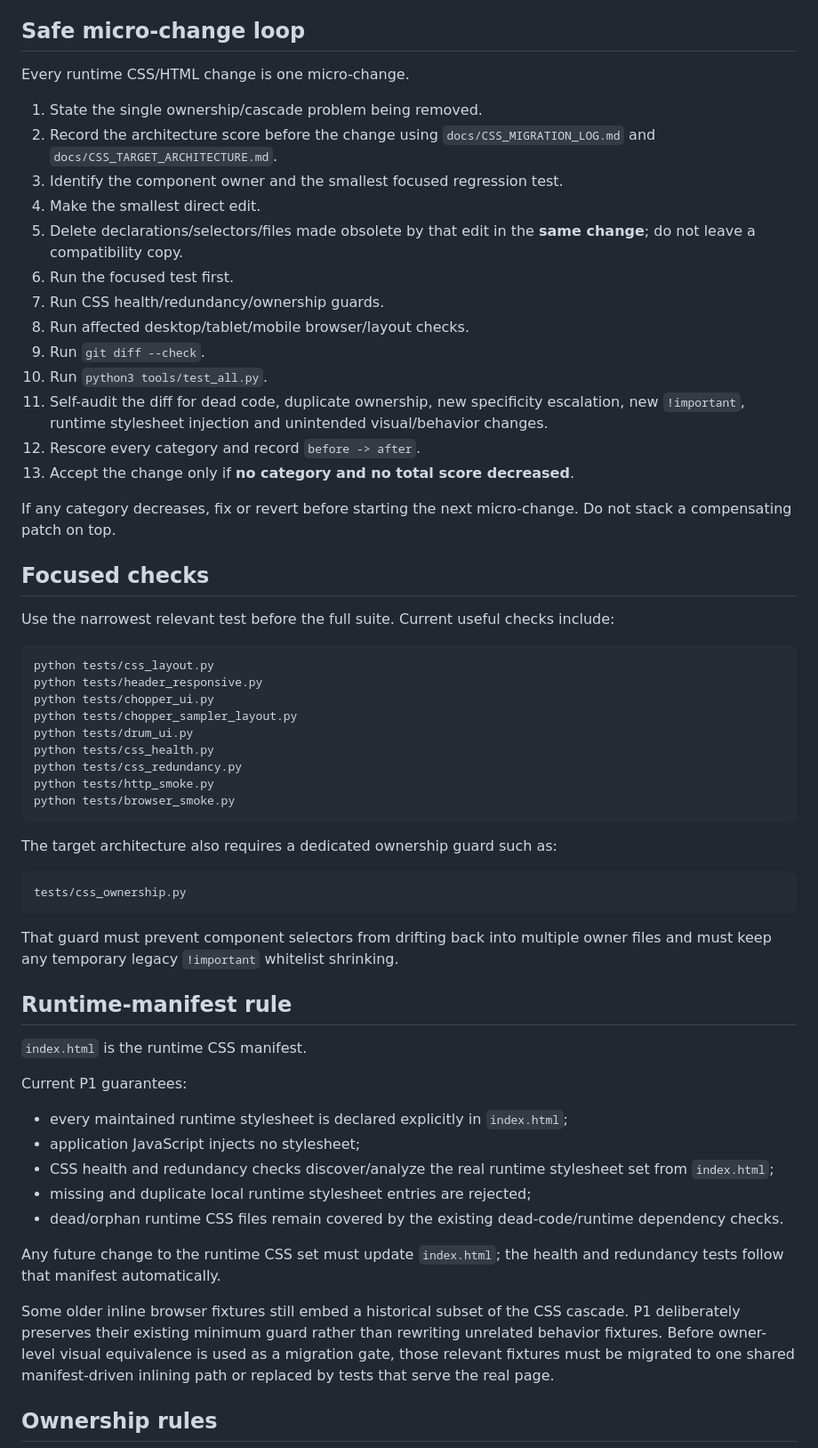
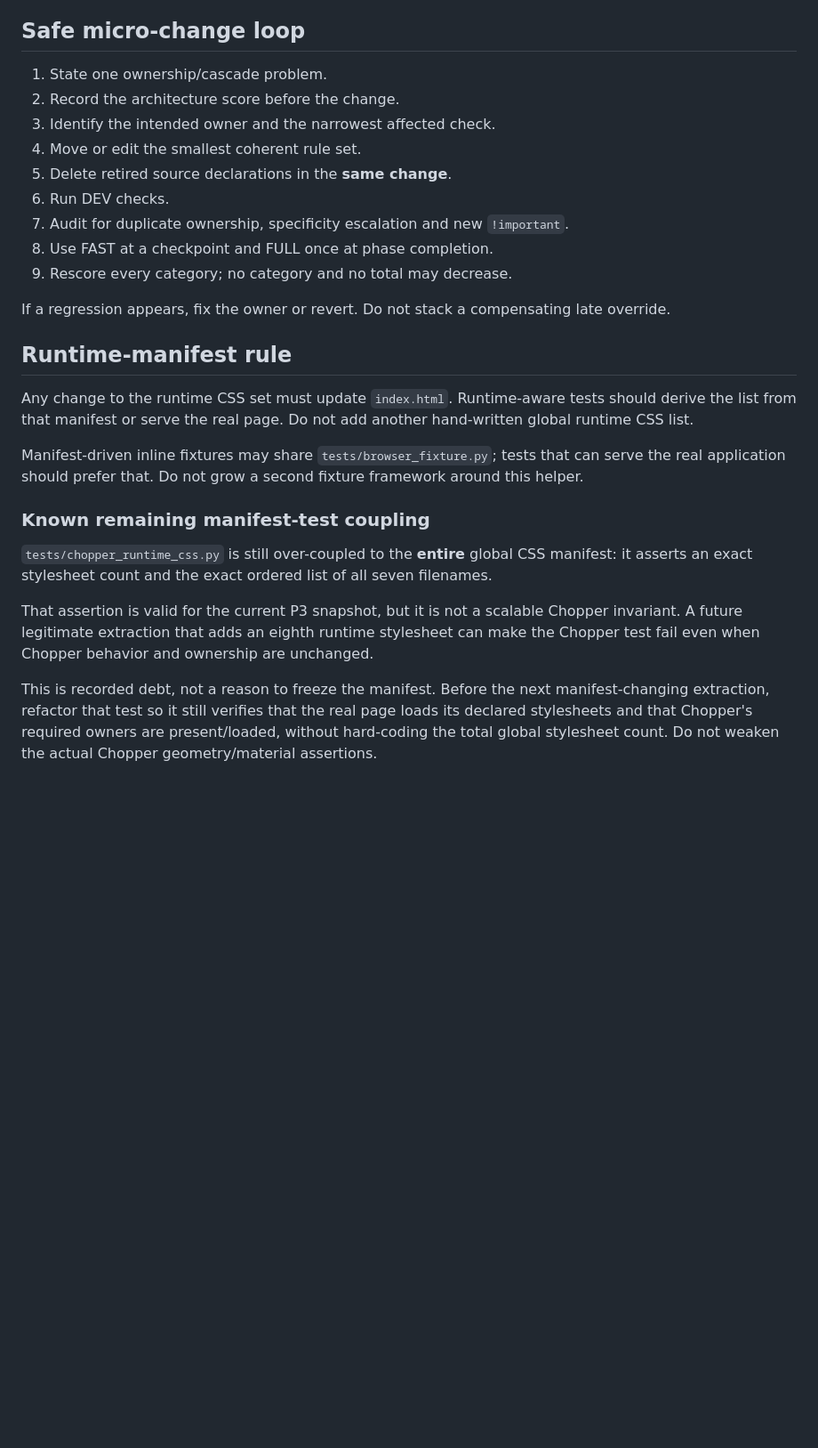
Before and after one commit to ASCK666/Looper_clean, a Markdown page: docs/CSS_WORKFLOW.md, the part around one of its changes. Shown at 89% size. GitHub-like rendering; blank space fills up the shorter version.

Commit message:
docs(css): close P3 workflow state

````diff
--- a/docs/CSS_WORKFLOW.md
+++ b/docs/CSS_WORKFLOW.md
@@ -57,77 +93,43 @@ layer that is scheduled for retirement.
 
 ## Safe micro-change loop
 
-Every runtime CSS/HTML change is one micro-change.
+1. State one ownership/cascade problem.
+2. Record the architecture score before the change.
+3. Identify the intended owner and the narrowest affected check.
+4. Move or edit the smallest coherent rule set.
+5. Delete retired source declarations in the **same change**.
+6. Run DEV checks.
+7. Audit for duplicate ownership, specificity escalation and new `!important`.
+8. Use FAST at a checkpoint and FULL once at phase completion.
+9. Rescore every category; no category and no total may decrease.
 
-1. State the single ownership/cascade problem being removed.
-2. Record the architecture score before the change using
-   `docs/CSS_MIGRATION_LOG.md` and `docs/CSS_TARGET_ARCHITECTURE.md`.
-3. Identify the component owner and the smallest focused regression test.
-4. Make the smallest direct edit.
-5. Delete declarations/selectors/files made obsolete by that edit in the **same
-   change**; do not leave a compatibility copy.
-6. Run the focused test first.
-7. Run CSS health/redundancy/ownership guards.
-8. Run affected desktop/tablet/mobile browser/layout checks.
-9. Run `git diff --check`.
-10. Run `python3 tools/test_all.py`.
-11. Self-audit the diff for dead code, duplicate ownership, new specificity
-    escalation, new `!important`, runtime stylesheet injection and unintended
-    visual/behavior changes.
-12. Rescore every category and record `before -> after`.
-13. Accept the change only if **no category and no total score decreased**.
-
-If any category decreases, fix or revert before starting the next micro-change.
-Do not stack a compensating patch on top.
-
-## Focused checks
-
-Use the narrowest relevant test before the full suite. Current useful checks
-include:
-
-```bash
-python tests/css_layout.py
-python tests/header_responsive.py
-python tests/chopper_ui.py
-python tests/chopper_sampler_layout.py
-python tests/drum_ui.py
-python tests/css_health.py
-python tests/css_redundancy.py
-python tests/http_smoke.py
-python tests/browser_smoke.py
-```
-
-The target architecture also requires a dedicated ownership guard such as:
-
-```text
-tests/css_ownership.py
-```
-
-That guard must prevent component selectors from drifting back into multiple
-owner files and must keep any temporary legacy `!important` whitelist shrinking.
+If a regression appears, fix the owner or revert. Do not stack a compensating
+late override.
 
 ## Runtime-manifest rule
 
-`index.html` is the runtime CSS manifest.
+Any change to the runtime CSS set must update `index.html`. Runtime-aware tests
+should derive the list from that manifest or serve the real page. Do not add
+another hand-written global runtime CSS list.
 
-Current P1 guarantees:
+Manifest-driven inline fixtures may share `tests/browser_fixture.py`; tests that
+can serve the real application should prefer that. Do not grow a second fixture
+framework around this helper.
 
-- every maintained runtime stylesheet is declared explicitly in `index.html`;
-- application JavaScript injects no stylesheet;
-- CSS health and redundancy checks discover/analyze the real runtime stylesheet
-  set from `index.html`;
-- missing and duplicate local runtime stylesheet entries are rejected;
-- dead/orphan runtime CSS files remain covered by the existing dead-code/runtime
-  dependency checks.
+### Known remaining manifest-test coupling
 
-Any future change to the runtime CSS set must update `index.html`; the health and
-redundancy tests follow that manifest automatically.
+`tests/chopper_runtime_css.py` is still over-coupled to the **entire** global CSS
+manifest: it asserts an exact stylesheet count and the exact ordered list of all
+seven filenames.
 
-Some older inline browser fixtures still embed a historical subset of the CSS
-cascade. P1 deliberately preserves their existing minimum guard rather than
-rewriting unrelated behavior fixtures. Before owner-level visual equivalence is
-used as a migration gate, those relevant fixtures must be migrated to one shared
-manifest-driven inlining path or replaced by tests that serve the real page.
+That assertion is valid for the current P3 snapshot, but it is not a scalable
+Chopper invariant. A future legitimate extraction that adds an eighth runtime
+stylesheet can make the Chopper test fail even when Chopper behavior and ownership
+are unchanged.
 
-## Ownership rules
+This is recorded debt, not a reason to freeze the manifest. Before the next
+manifest-changing extraction, refactor that test so it still verifies that the
+real page loads its declared stylesheets and that Chopper's required owners are
+present/loaded, without hard-coding the total global stylesheet count. Do not
+weaken the actual Chopper geometry/material assertions.
 
````
Also changed, not shown: other parts of docs/CSS_WORKFLOW.md (+87 -97 lines).
